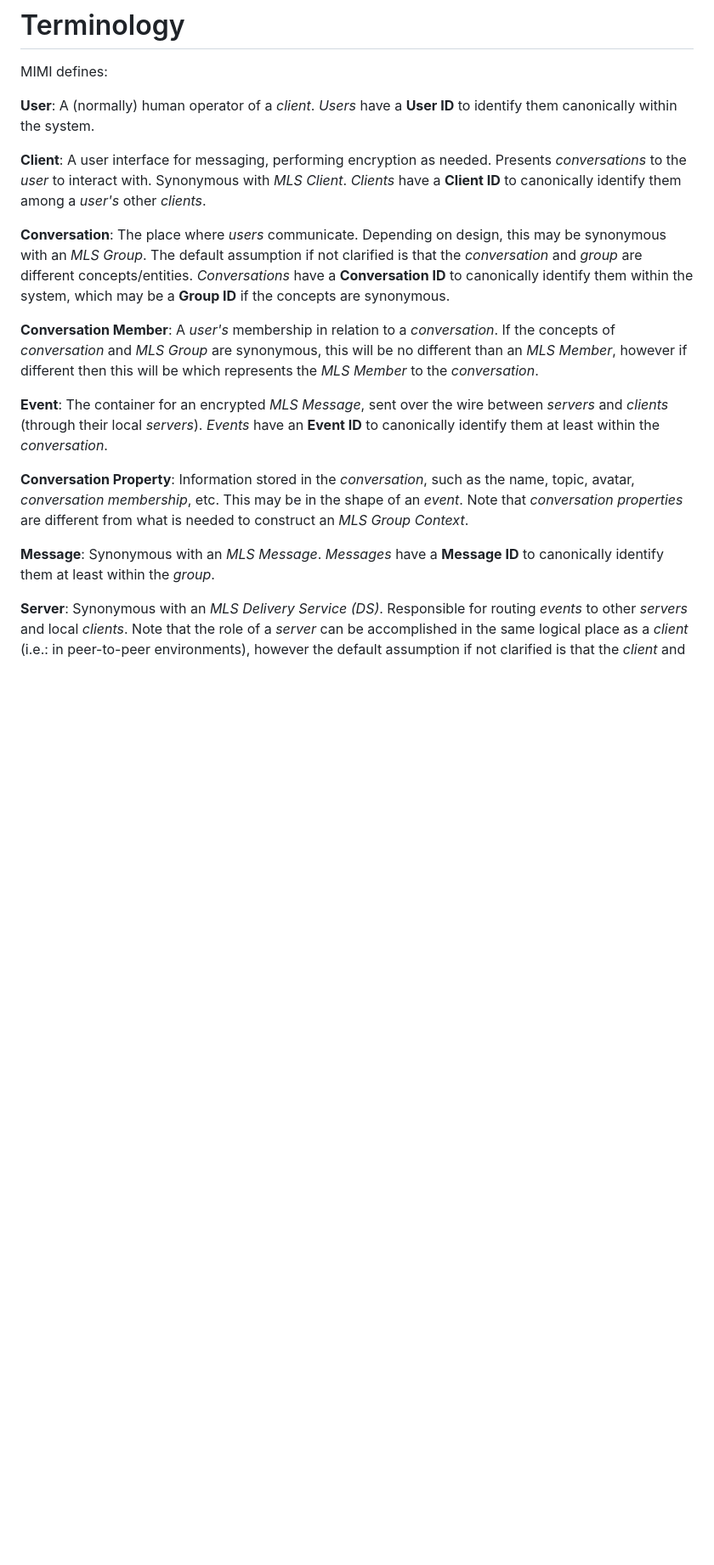
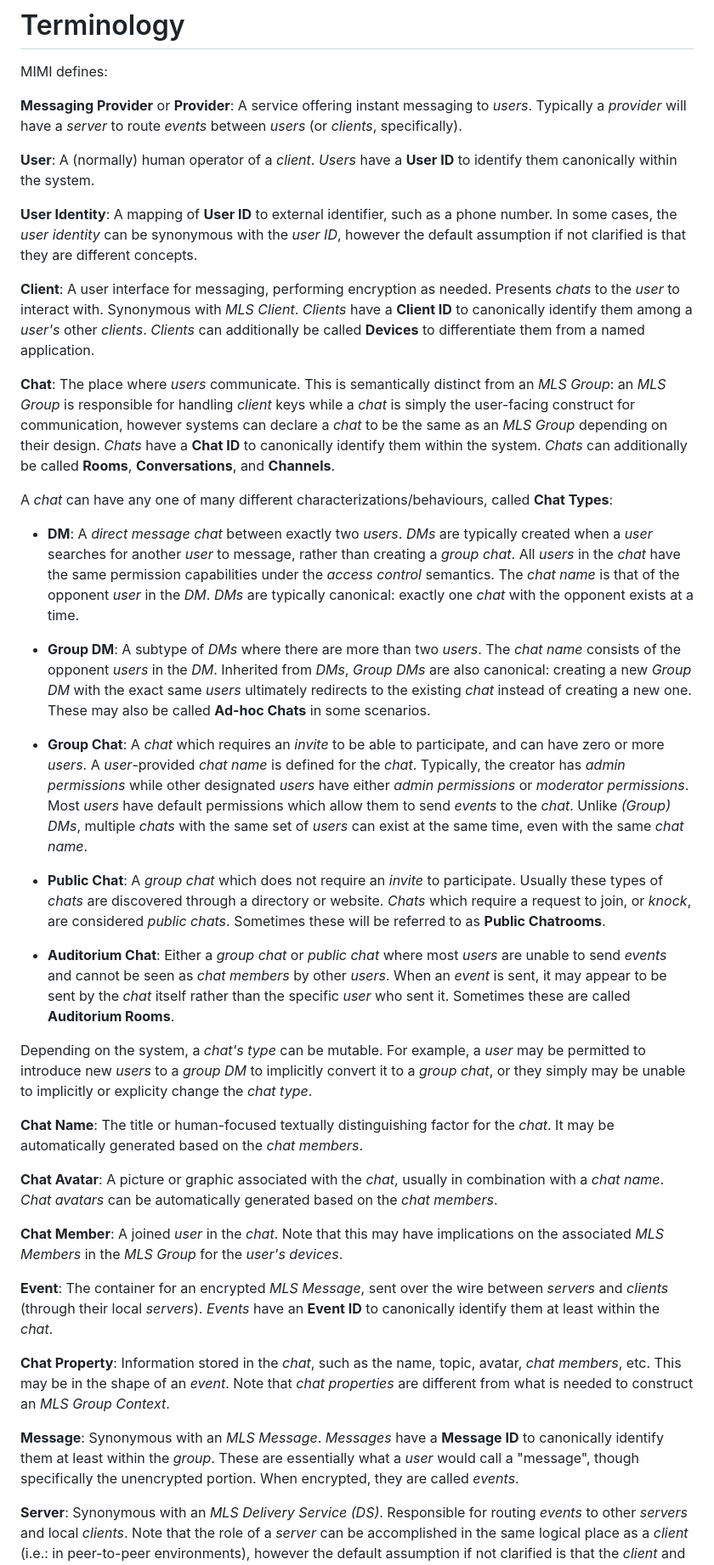
Before and after one commit to turt2live/ietf-mimi-terminology, a Markdown page: draft-ralston-mimi-terminology.md, the part around one of its changes. Shown at 85% size. GitHub-like rendering; blank space fills up the shorter version.

```diff
--- a/draft-ralston-mimi-terminology.md
+++ b/draft-ralston-mimi-terminology.md
@@ -62,32 +62,84 @@ described in this document or from MLS.
 
 MIMI defines:
 
+**Messaging Provider** or **Provider**: A service offering instant messaging to *users*.
+Typically a *provider* will have a *server* to route *events* between *users* (or *clients*,
+specifically).
+
 **User**: A (normally) human operator of a *client*. *Users* have a **User ID** to identify
 them canonically within the system.
 
+**User Identity**: A mapping of **User ID** to external identifier, such as a phone number.
+In some cases, the *user identity* can be synonymous with the *user ID*, however the default
+assumption if not clarified is that they are different concepts.
+
 **Client**: A user interface for messaging, performing encryption as needed. Presents
-*conversations* to the *user* to interact with. Synonymous with *MLS Client*. *Clients* have a
-**Client ID** to canonically identify them among a *user's* other *clients*.
+*chats* to the *user* to interact with. Synonymous with *MLS Client*. *Clients* have a
+**Client ID** to canonically identify them among a *user's* other *clients*. *Clients*
+can additionally be called **Devices** to differentiate them from a named application.
 
-**Conversation**: The place where *users* communicate. Depending on design, this may be synonymous
-with an *MLS Group*. The default assumption if not clarified is that the *conversation* and *group*
-are different concepts/entities. *Conversations* have a **Conversation ID** to canonically identify them
-within the system, which may be a **Group ID** if the concepts are synonymous.
+**Chat**: The place where *users* communicate. This is semantically distinct from an
+*MLS Group*: an *MLS Group* is responsible for handling *client* keys while a *chat* is
+simply the user-facing construct for communication, however systems can declare a *chat*
+to be the same as an *MLS Group* depending on their design. *Chats* have a **Chat ID** to
+canonically identify them within the system. *Chats* can additionally be called **Rooms**,
+**Conversations**, and **Channels**.
 
-**Conversation Member**: A *user's* membership in relation to a *conversation*. If the concepts
-of *conversation* and *MLS Group* are synonymous, this will be no different than an *MLS Member*,
-however if different then this will be which represents the *MLS Member* to the *conversation*.
+A *chat* can have any one of many different characterizations/behaviours, called **Chat Types**:
+
+* **DM**: A *direct message* *chat* between exactly two *users*. *DMs* are typically created
+  when a *user* searches for another *user* to message, rather than creating a *group chat*.
+  All *users* in the *chat* have the same permission capabilities under the *access control*
+  semantics. The *chat name* is that of the opponent *user* in the *DM*. *DMs* are typically
+  canonical: exactly one *chat* with the opponent exists at a time.
+
+* **Group DM**: A subtype of *DMs* where there are more than two *users*. The *chat name*
+  consists of the opponent *users* in the *DM*. Inherited from *DMs*, *Group DMs* are also
+  canonical: creating a new *Group DM* with the exact same *users* ultimately redirects to
+  the existing *chat* instead of creating a new one. These may also be called **Ad-hoc Chats**
+  in some scenarios.
+
+* **Group Chat**: A *chat* which requires an *invite* to be able to participate, and can have
+  zero or more *users*. A *user*-provided *chat name* is defined for the *chat*. Typically,
+  the creator has *admin permissions* while other designated *users* have either *admin permissions*
+  or *moderator permissions*. Most *users* have default permissions which allow them to send
+  *events* to the *chat*. Unlike *(Group) DMs*, multiple *chats* with the same set of *users*
+  can exist at the same time, even with the same *chat name*.
+
+* **Public Chat**: A *group chat* which does not require an *invite* to participate. Usually
+  these types of *chats* are discovered through a directory or website. *Chats* which require
+  a request to join, or *knock*, are considered *public chats*. Sometimes these will be referred
+  to as **Public Chatrooms**.
+
+* **Auditorium Chat**: Either a *group chat* or *public chat* where most *users* are unable to
+  send *events* and cannot be seen as *chat members* by other *users*. When an *event* is sent,
+  it may appear to be sent by the *chat* itself rather than the specific *user* who sent it.
+  Sometimes these are called **Auditorium Rooms**.
+
+Depending on the system, a *chat's* *type* can be mutable. For example, a *user* may be permitted
+to introduce new *users* to a *group DM* to implicitly convert it to a *group chat*, or they
+simply may be unable to implicitly or explicity change the *chat type*.
+
+**Chat Name**: The title or human-focused textually distinguishing factor for the *chat*. It
+may be automatically generated based on the *chat members*.
+
+**Chat Avatar**: A picture or graphic associated with the *chat*, usually in combination with
+a *chat name*. *Chat avatars* can be automatically generated based on the *chat members*.
+
+**Chat Member**: A joined *user* in the *chat*. Note that this may have implications on the
+associated *MLS Members* in the *MLS Group* for the *user's* *devices*.
 
 **Event**: The container for an encrypted *MLS Message*, sent over the wire between *servers*
 and *clients* (through their local *servers*). *Events* have an **Event ID** to canonically
-identify them at least within the *conversation*.
+identify them at least within the *chat*.
 
-**Conversation Property**: Information stored in the *conversation*, such as the name, topic, avatar,
-*conversation membership*, etc. This may be in the shape of an *event*. Note that *conversation properties*
-are different from what is needed to construct an *MLS Group Context*.
+**Chat Property**: Information stored in the *chat*, such as the name, topic, avatar, *chat members*,
+etc. This may be in the shape of an *event*. Note that *chat properties* are different from
+what is needed to construct an *MLS Group Context*.
 
 **Message**: Synonymous with an *MLS Message*. *Messages* have a **Message ID** to canonically
-identify them at least within the *group*.
+identify them at least within the *group*. These are essentially what a *user* would call a
+"message", though specifically the unencrypted portion. When encrypted, they are called *events*.
 
 **Server**: Synonymous with an *MLS Delivery Service (DS)*. Responsible for routing *events*
 to other *servers* and local *clients*. Note that the role of a *server* can be accomplished
```
Also changed, not shown: other parts of draft-ralston-mimi-terminology.md (+49 -19 lines).
